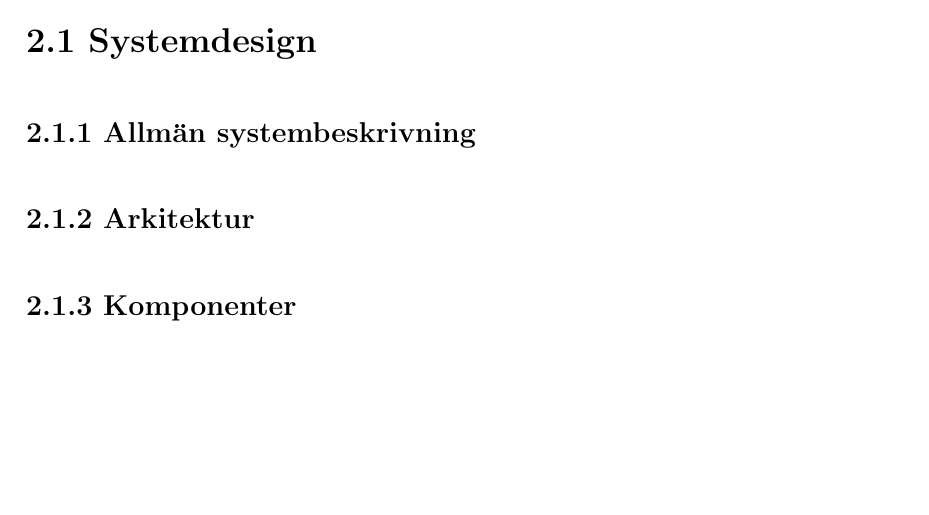
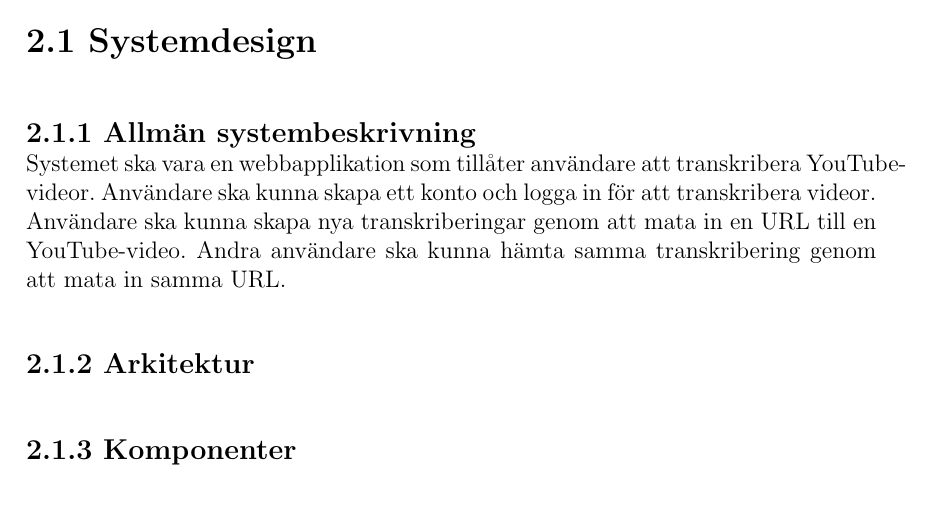
Before and after one commit to seffradev/youtube-transcription-service, a LaTeX document (docs/main.tex, which reads docs/chapters/result.tex): part of page 6 of 9, cut so that both start at the same text, the shorter picture padded with empty space. Compiled offline with pdfLaTeX.

Commit message:
docs(result): add general system description

```diff
--- a/docs/chapters/result.tex
+++ b/docs/chapters/result.tex
@@ -3,6 +3,11 @@
 \section{Systemdesign}
 
 \subsection{Allmän systembeskrivning}
+Systemet ska vara en webbapplikation som tillåter användare att transkribera
+YouTube-videor. Användare ska kunna skapa ett konto och logga in för att
+transkribera videor. Användare ska kunna skapa nya transkriberingar genom att
+mata in en URL till en YouTube-video. Andra användare ska kunna hämta samma
+transkribering genom att mata in samma URL.
 
 \subsection{Arkitektur}
 
```
